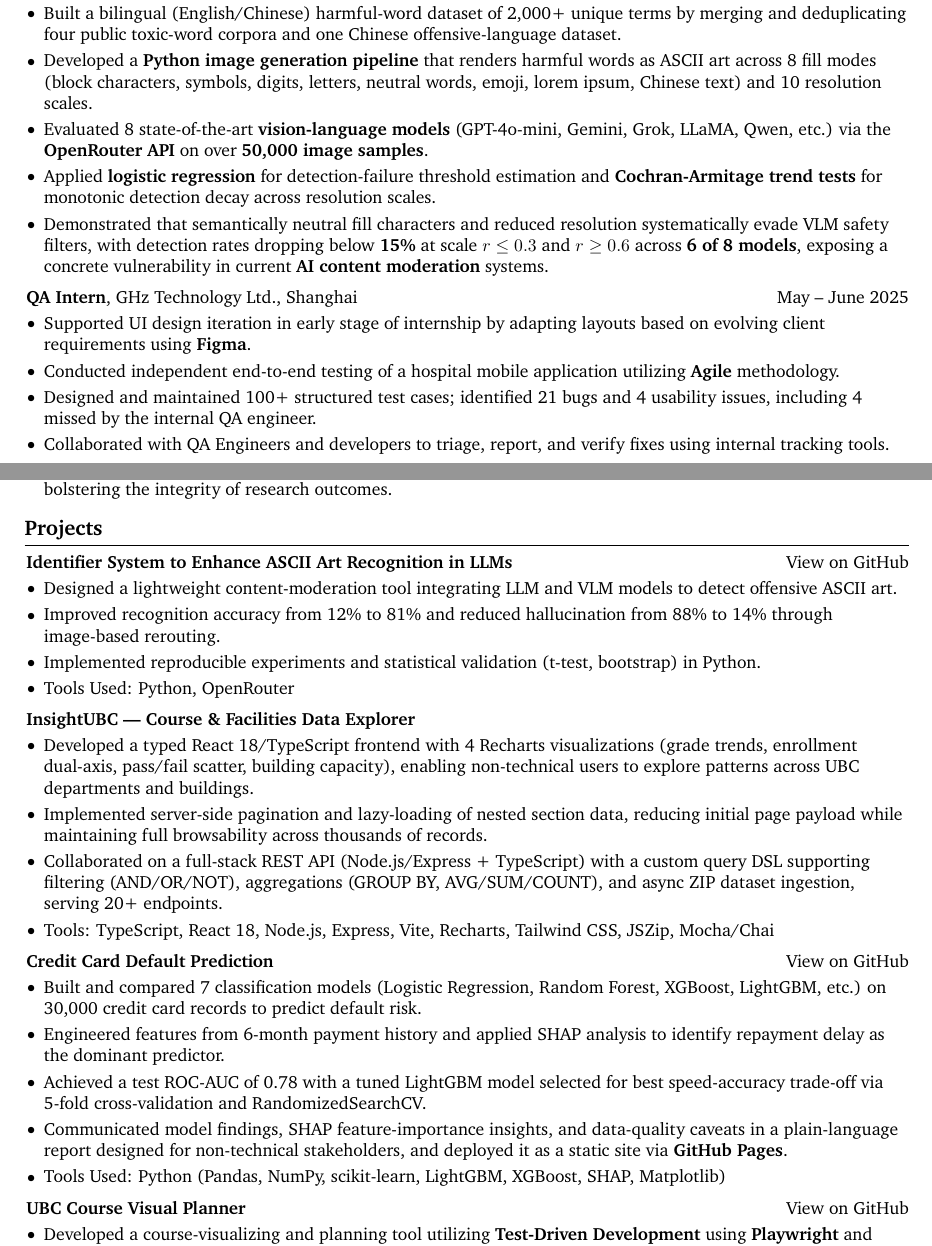
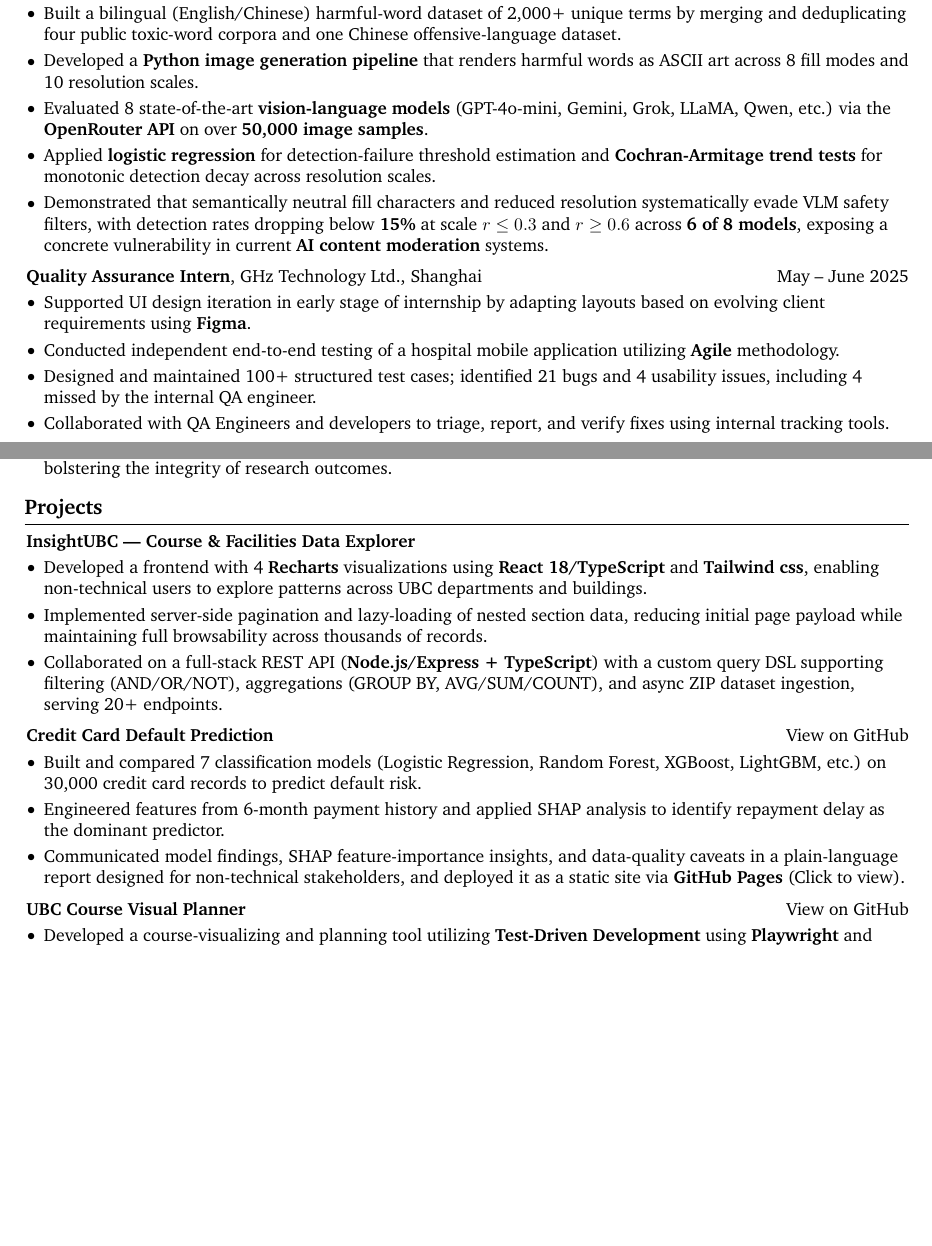
Before and after one commit to DavidHua04/davidhua04.github.io, a LaTeX CV (resume_EN/resume.tex): two parts of pages 1 and 2 of 3 before the commit and two parts of pages 1 and 2 of 2 after it, joined at a grey line, cut so that both start at the same text, the shorter picture padded with empty space. Compiled offline with pdfLaTeX.

Commit message:
Updated resume_EN

```diff
--- a/resume_EN/resume.tex
+++ b/resume_EN/resume.tex
@@ -218,10 +218,7 @@
             \item Built a bilingual (English/Chinese) harmful-word dataset of 2,000+ unique terms
             by merging and deduplicating four public toxic-word corpora
             and one Chinese offensive-language dataset.
-            \item Developed a \textbf{Python image generation pipeline} that
-            renders harmful words as ASCII art across 8 fill modes
-            (block characters, symbols, digits, letters, neutral words, emoji, lorem ipsum, Chinese text)
-            and 10 resolution scales.
+            \item Developed a \textbf{Python image generation pipeline} that renders harmful words as ASCII art across 8 fill modes and 10 resolution scales.
             \item Evaluated 8 state-of-the-art \textbf{vision-language models}
             (GPT-4o-mini, Gemini, Grok, LLaMA, Qwen, etc.) via the \textbf{OpenRouter API} on over \textbf{50,000 image samples}.
             \item Applied \textbf{logistic regression} for detection-failure threshold estimation
@@ -238,7 +235,7 @@
     \vspace{0.20 cm}
 
     \begin{twocolentry}{May -- June 2025}
-        \textbf{QA Intern}, GHz Technology Ltd., Shanghai
+        \textbf{Quality Assurance Intern}, GHz Technology Ltd., Shanghai
     \end{twocolentry}
 
     \vspace{0.10 cm}
@@ -273,21 +270,21 @@
 
     \section{Projects}
 
-    \begin{twocolentry}{\href{https://github.com/DavidHua04/ASCII-Art-Identifier}{View on GitHub}}
-        \textbf{Identifier System to Enhance ASCII Art Recognition in LLMs}
-    \end{twocolentry}
+    % \begin{twocolentry}{\href{https://github.com/DavidHua04/ASCII-Art-Identifier}{View on GitHub}}
+    %     \textbf{Identifier System to Enhance ASCII Art Recognition in LLMs}
+    % \end{twocolentry}
 
-    \vspace{0.10 cm}
-    \begin{onecolentry}
-        \begin{highlights}
-            \item Designed a lightweight content-moderation tool integrating LLM and VLM models to detect offensive ASCII art.
-            \item Improved recognition accuracy from 12\% to 81\% and reduced hallucination from 88\% to 14\% through image-based rerouting.
-            \item Implemented reproducible experiments and statistical validation (t-test, bootstrap) in Python.
-            \item Tools Used: Python, OpenRouter
-        \end{highlights}
-    \end{onecolentry}
+    % \vspace{0.10 cm}
+    % \begin{onecolentry}
+    %     \begin{highlights}
+    %         \item Designed a lightweight content-moderation tool integrating LLM and VLM models to detect offensive ASCII art.
+    %         \item Improved recognition accuracy from 12\% to 81\% and reduced hallucination from 88\% to 14\% through image-based rerouting.
+    %         \item Implemented reproducible experiments and statistical validation (t-test, bootstrap) in Python.
+    %         \item Tools Used: Python, OpenRouter
+    %     \end{highlights}
+    % \end{onecolentry}
 
-    \vspace{0.2 cm}
+    % \vspace{0.2 cm}
 
     \begin{twocolentry} {}
         \textbf{InsightUBC — Course \& Facilities Data Explorer}
@@ -295,10 +292,12 @@
     \vspace{0.10 cm}
     \begin{onecolentry}
         \begin{highlights}
-            \item Developed a typed React 18/TypeScript frontend with 4 Recharts visualizations (grade trends, enrollment dual-axis, pass/fail scatter, building capacity), enabling non-technical users to explore patterns across UBC departments and buildings.
+            \item Developed a frontend with 4 \textbf{Recharts} visualizations using \textbf{React 18/TypeScript} and \textbf{Tailwind css},
+            enabling non-technical users to explore patterns across UBC departments and buildings.
             \item Implemented server-side pagination and lazy-loading of nested section data, reducing initial page payload while maintaining full browsability across thousands of records.
-            \item Collaborated on a full-stack REST API (Node.js/Express + TypeScript) with a custom query DSL supporting filtering (AND/OR/NOT), aggregations (GROUP BY, AVG/SUM/COUNT), and async ZIP dataset ingestion, serving 20+ endpoints.
-            \item Tools: TypeScript, React 18, Node.js, Express, Vite, Recharts, Tailwind CSS, JSZip, Mocha/Chai
+            \item Collaborated on a full-stack REST API (\textbf{Node.js/Express + TypeScript})
+            with a custom query DSL supporting filtering (AND/OR/NOT), aggregations (GROUP BY, AVG/SUM/COUNT),
+            and async ZIP dataset ingestion, serving 20+ endpoints.
         \end{highlights}
     \end{onecolentry}
 
@@ -314,10 +313,8 @@
             \item Built and compared 7 classification models (Logistic Regression, Random Forest, XGBoost, LightGBM, etc.)
             on 30,000 credit card records to predict default risk.
             \item Engineered features from 6-month payment history and applied SHAP analysis to identify repayment delay as the dominant predictor.
-            \item Achieved a test ROC-AUC of 0.78 with a tuned LightGBM model selected for best speed-accuracy trade-off via 5-fold cross-validation and RandomizedSearchCV.
             \item Communicated model findings, SHAP feature-importance insights, and data-quality caveats in a plain-language report
-            designed for non-technical stakeholders, and deployed it as a static site via \href{https://davidhua04.github.io/CreditCardDefaultPost.github.io/}{\textbf{GitHub Pages}}.
-            \item Tools Used: Python (Pandas, NumPy, scikit-learn, LightGBM, XGBoost, SHAP, Matplotlib)
+            designed for non-technical stakeholders, and deployed it as a static site via \href{https://davidhua04.github.io/CreditCardDefaultPost.github.io/}{\textbf{GitHub Pages} (Click to view)}.
         \end{highlights}
     \end{onecolentry}
 
```
Also changed, not shown: resume_EN/resume.pdf.
